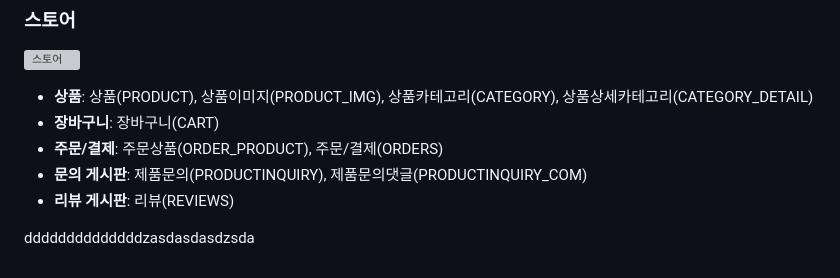
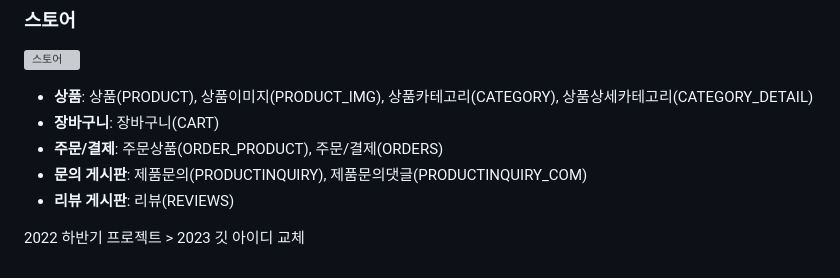
Before and after one commit to aatjxodn/house, a Markdown page: README.md, the part around the change. Rendered like a GitHub page; grey boxes are pictures that could not be loaded.

```diff
--- a/README.md
+++ b/README.md
@@ -40,4 +40,5 @@
 + **문의 게시판**: 제품문의(PRODUCTINQUIRY), 제품문의댓글(PRODUCTINQUIRY_COM)
 + **리뷰 게시판**: 리뷰(REVIEWS)
 
-ddddddddddddddzasdasdasdzsda
+
+2022 하반기 프로젝트 > 2023 깃 아이디 교체
```
